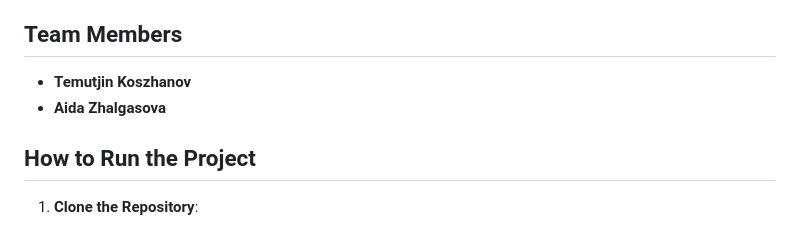
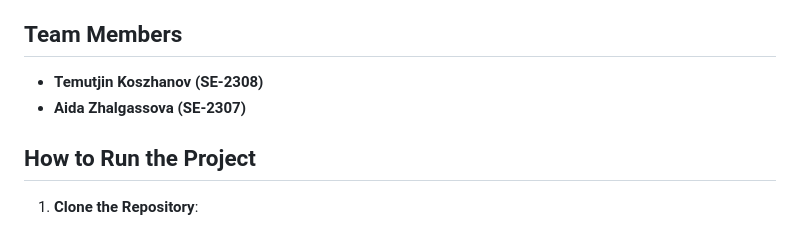
Before and after one commit to zhxauda9/StayMate, a Markdown page: README.md, the part around the change. Drawn GitHub-style.

```diff
--- a/README.md
+++ b/README.md
@@ -4,8 +4,8 @@
 Stay Mate is a software solution designed to improve and automate hotel management processes. By integrating key features such as reservation management, customer tracking, and room availability, the system aims to simplify daily operations and enhance efficiency for hotel staff and management.
 
 ## Team Members
-- **Temutjin Koszhanov**
-- **Aida Zhalgasova**
+- **Temutjin Koszhanov (SE-2308)**
+- **Aida Zhalgassova (SE-2307)**
 
 
 ## How to Run the Project
```
